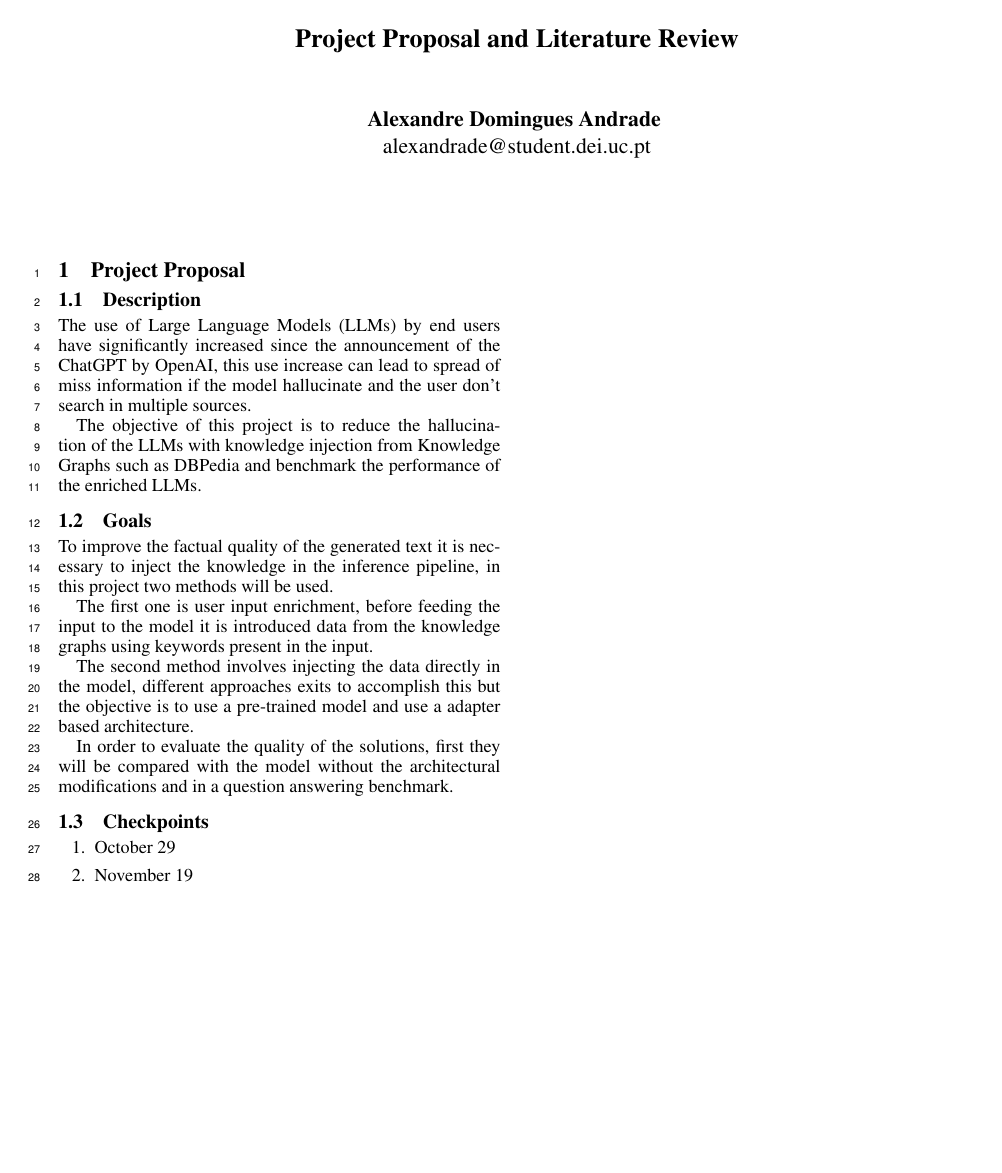
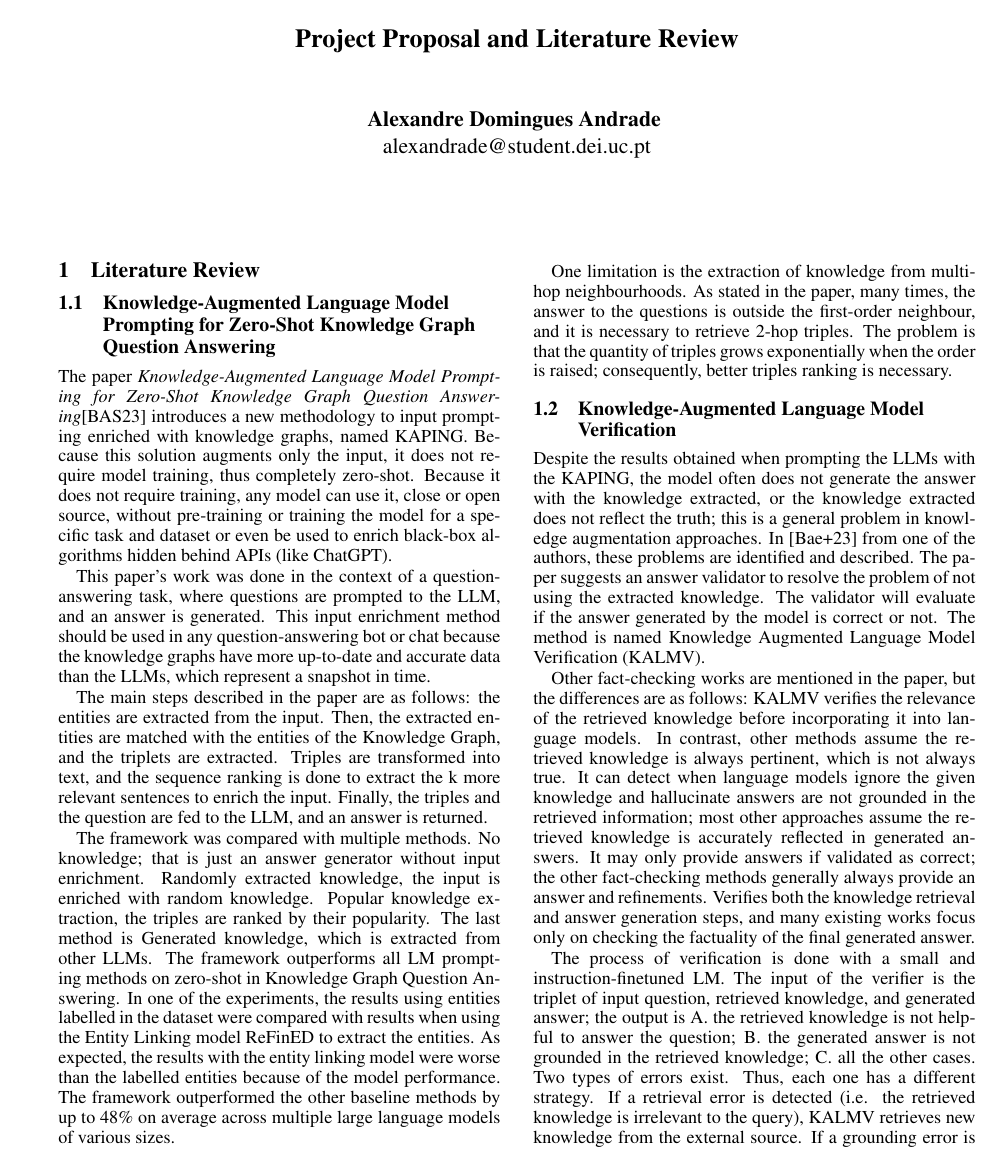
Before and after one commit to AlexandreAndrade00/Knowledge-injection-into-LLMs, a LaTeX document (latex/project_proposal_literature_review.tex, which reads latex/bibliography.bib): the whole page before the commit and page 1 of 2 after it. The pictures show the PDF file latex/project_proposal_literature_review.pdf that the author committed with the source.

Commit message:
proposal final version

```diff
--- a/latex/bibliography.bib
+++ b/latex/bibliography.bib
@@ -79,3 +79,6 @@ author = {Stephen Robertson and Hugo Zaragoza}
 }
 
 @article{47761,title	= {Natural Questions: a Benchmark for Question Answering Research},author	= {Tom Kwiatkowski and Jennimaria Palomaki and Olivia Redfield and Michael Collins and Ankur Parikh and Chris Alberti and Danielle Epstein and Illia Polosukhin and Matthew Kelcey and Jacob Devlin and Kenton Lee and Kristina N. Toutanova and Llion Jones and Ming-Wei Chang and Andrew Dai and Jakob Uszkoreit and Quoc Le and Slav Petrov},year	= {2019},journal	= {Transactions of the Association of Computational Linguistics}}
+
+@misc{baek2023knowledgeaugmentedlanguagemodelverification,
+      title={Knowledge-Augmented Language Model Verification},
--- a/latex/project_proposal_literature_review.tex
+++ b/latex/project_proposal_literature_review.tex
@@ -63,8 +63,33 @@ style=alphabetic
 
 \section{Literature Review}
 
+\subsection{Knowledge-Augmented Language Model Prompting
+for Zero-Shot Knowledge Graph Question Answering}
+
+The paper \textit{Knowledge-Augmented Language Model Prompting
+for Zero-Shot Knowledge Graph Question Answering}\cite{baek2023knowledgeaugmentedlanguagemodelprompting} introduces a new methodology to input prompting enriched with knowledge graphs, named KAPING. Because this solution augments only the input, it does not require model training, thus completely zero-shot. Because it does not require training, any model can use it, close or open source, without pre-training or training the model for a specific task and dataset or even be used to enrich black-box algorithms hidden behind APIs (like ChatGPT).
+
+This paper's work was done in the context of a question-answering task, where questions are prompted to the LLM, and an answer is generated. This input enrichment method should be used in any question-answering bot or chat because the knowledge graphs have more up-to-date and accurate data than the LLMs, which represent a snapshot in time.
+
+The main steps described in the paper are as follows: the entities are extracted from the input. Then, the extracted entities are matched with the entities of the Knowledge Graph, and the triplets are extracted. Triples are transformed into text, and the sequence ranking is done to extract the k more relevant sentences to enrich the input. Finally, the triples and the question are fed to the LLM, and an answer is returned.
+
+The framework was compared with multiple methods. No knowledge; that is just an answer generator without input enrichment. Randomly extracted knowledge, the input is enriched with random knowledge. Popular knowledge extraction, the triples are ranked by their popularity. The last method is Generated knowledge, which is extracted from other LLMs. The framework outperforms all LM prompting methods on zero-shot in Knowledge Graph Question Answering. In one of the experiments, the results using entities labelled in the dataset were compared with results when using the Entity Linking model ReFinED to extract the entities. As expected, the results with the entity linking model were worse than the labelled entities because of the model performance. The framework outperformed the other baseline methods by up to 48\% on average across multiple large language models of various sizes.
+
+One limitation is the extraction of knowledge from multi-hop neighbourhoods. As stated in the paper, many times, the answer to the questions is outside the first-order neighbour, and it is necessary to retrieve 2-hop triples. The problem is that the quantity of triples grows exponentially when the order is raised; consequently, better triples ranking is necessary.
+
+
+\subsection{Knowledge-Augmented Language Model Verification}
+
+Despite the results obtained when prompting the LLMs with the KAPING, the model often does not generate the answer with the knowledge extracted, or the knowledge extracted does not reflect the truth; this is a general problem in knowledge augmentation approaches. In \cite{baek2023knowledgeaugmentedlanguagemodelverification} from one of the authors, these problems are identified and described. The paper suggests an answer validator to resolve the problem of not using the extracted knowledge. The validator will evaluate if the answer generated by the model is correct or not. The method is named Knowledge Augmented Language Model Verification (KALMV).
+
+Other fact-checking works are mentioned in the paper, but the differences are as follows: KALMV verifies the relevance of the retrieved knowledge before incorporating it into language models. In contrast, other methods assume the retrieved knowledge is always pertinent, which is not always true. It can detect when language models ignore the given knowledge and hallucinate answers are not grounded in the retrieved information; most other approaches assume the retrieved knowledge is accurately reflected in generated answers. It may only provide answers if validated as correct; the other fact-checking methods generally always provide an answer and refinements. Verifies both the knowledge retrieval and answer generation steps, and many existing works focus only on checking the factuality of the final generated answer.
+
+The process of verification is done with a small and instruction-finetuned LM. The input of the verifier is the triplet of input question, retrieved knowledge, and generated answer; the output is A. the retrieved knowledge is not helpful to answer the question; B. the generated answer is not grounded in the retrieved knowledge; C. all the other cases. Two types of errors exist. Thus, each one has a different strategy. If a retrieval error is detected (i.e. the retrieved knowledge is irrelevant to the query), KALMV retrieves new knowledge from the external source. If a grounding error is detected (i.e. the generated answer is not faithfully grounded in the retrieved knowledge), KALMV generates a new answer using the language model. The answer generation process is repeated until relevant knowledge is retrieved and correctly incorporated into the answer.
+
+In Open-domain QA and Knowledge graph QA benchmarks, the KALMV significantly improves the performance of knowledge-augmented LMs on all datasets across different LM sizes. This framework, allied with KAPING or other state-of-the-art knowledge-injected LLMs, demonstrates a good improvement from previous methods to reduce hallucination and increase the factual quality of the generated answers.
+
+
 \section{Project Proposal}
 
 \subsection{Description}
 
-The use of Large Language Models (LLMs) by end users have significantly increased since the announcement of the ChatGPT by OpenAI. The amount of trust put in the models by the users can lead to spread of miss information because the users are miss-leaded by the models hallucinations.
@@ -77,3 +103,3 @@ To improve the factual quality of the generated text, it is necessary to inject
 
-\subsubsection{First approach}
+\subsection{Approach}
 
@@ -86,9 +112,5 @@ Then, it's necessary to verbalize the extracted triplets, in the paper it was us
 At last, the \textit{k} top sentences are prompted to the model and the question is fed.
 
 
-\subsubsection{Second approach}
+\subsection{Benchmarking}
 
-The second method involves injecting the data directly in the model, using an adapter based architecture. This approach only if the first don't take all available time, so further details will be investigated later.
-
-
-\subsubsection{Benchmarking}
@@ -105,4 +126,3 @@ In order to evaluate the quality of the solutions, the will be benchmarked in Na
 
 \subsection{Data and Tools}
 
-It will be used the Natural Questions dataset. The work will be done with python, with the PyTorch framework.
```
Also changed, not shown: latex/project_proposal_literature_review.bbl (added), latex/project_proposal_literature_review.pdf, latex/bibliography.bib (7 more changed lines), latex/project_proposal_literature_review.tex (25 more changed lines), 7 other files.
